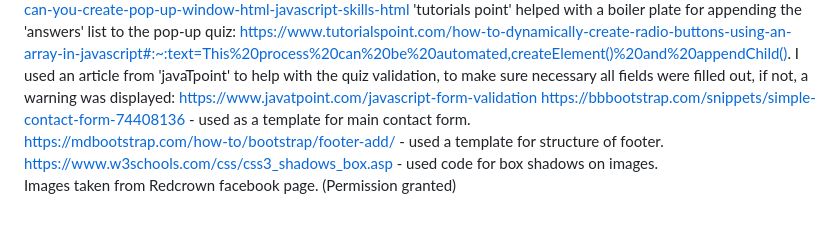
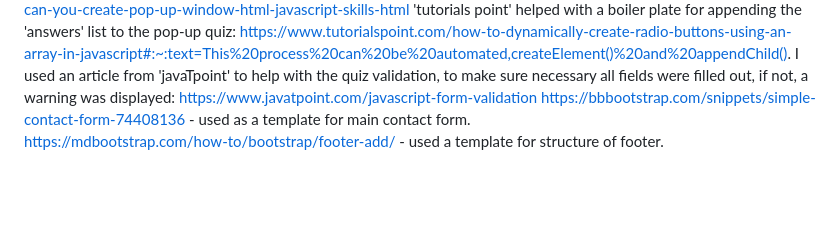
Before and after one commit to rhysjj111/Project_2_portfolio_website, a Markdown page: README.md, the part around the change. Rendered like a GitHub page; blank space fills up the shorter version.

```diff
--- a/README.md
+++ b/README.md
@@ -158,5 +158,3 @@ I used this article on Linkedin for help with generating the pop-up window of th
 I used an article from 'javaTpoint' to help with the quiz validation, to make sure necessary all fields were filled out, if not, a warning was displayed: https://www.javatpoint.com/javascript-form-validation
 https://bbbootstrap.com/snippets/simple-contact-form-74408136 - used as a template for main contact form.
 https://mdbootstrap.com/how-to/bootstrap/footer-add/ - used a template for structure of footer.
-https://www.w3schools.com/css/css3_shadows_box.asp - used code for box shadows on images.
-Images taken from Redcrown facebook page. (Permission granted)
```
